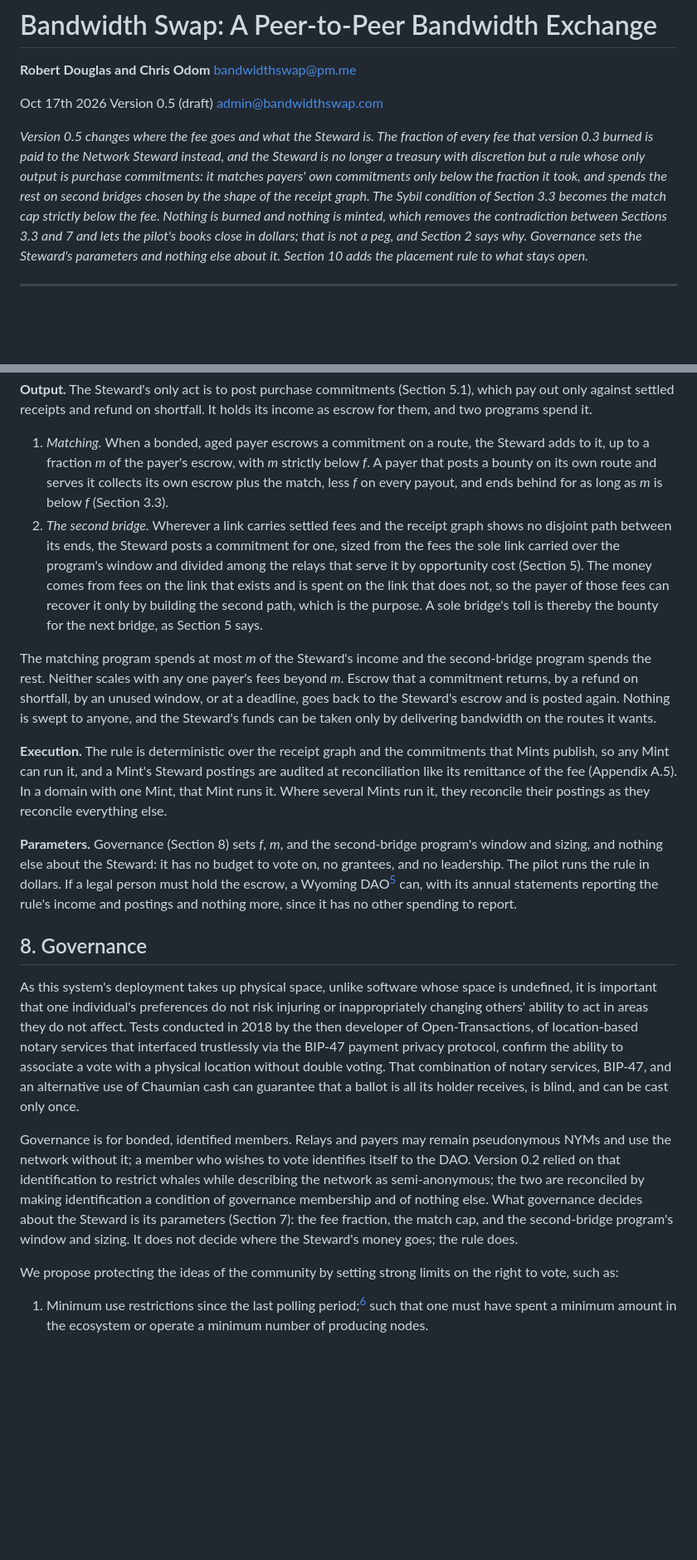
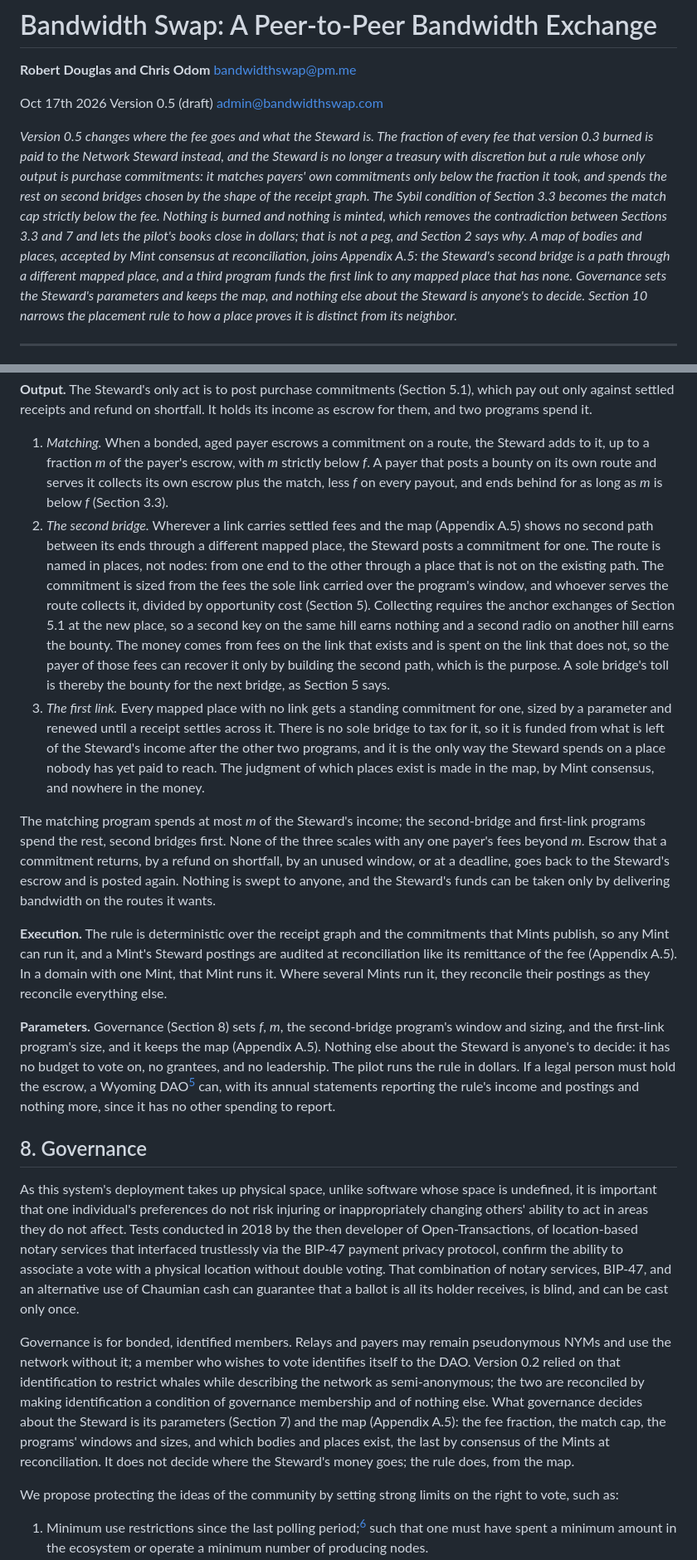
Before and after one commit to bandwidthswap/bandwidthswap.github.io, a Markdown page: paper/BANDWIDTH-whitepaper-v0.5.md, 2 parts joined by grey strips. Shown at 83% size. Drawn GitHub-style; blank space fills up the shorter version.

Commit message:
Whitepaper v0.5 draft: the map
Appendix A.5 gets a registry of bodies and places, each accepted by
Mint consensus at reconciliation, with orbital elements for light times
and contact plans and an anchor with its medium and range class for a
place. The Steward's second-bridge program is restated in places: a
route through a mapped place not on the existing path, collected only
with the anchor exchanges of Section 5.1 there, so a second key on the
same hill earns nothing. A third program funds the first link to any
mapped place that has none, sized by a parameter. Governance keeps the
map and the parameters and nothing else about the Steward. Section 10's
placement item narrows to how a place proves it is distinct from its
neighbor. Still unpublished.

Co-Authored-By: Claude Fable 5.1 <noreply@anthropic.com>

```diff
--- a/paper/BANDWIDTH-whitepaper-v0.5.md
+++ b/paper/BANDWIDTH-whitepaper-v0.5.md
@@ -7,7 +7,7 @@ Oct 17th 2026
 Version 0.5 (draft)
 admin@bandwidthswap.com
 
-*Version 0.5 changes where the fee goes and what the Steward is. The fraction of every fee that version 0.3 burned is paid to the Network Steward instead, and the Steward is no longer a treasury with discretion but a rule whose only output is purchase commitments: it matches payers' own commitments only below the fraction it took, and spends the rest on second bridges chosen by the shape of the receipt graph. The Sybil condition of Section 3.3 becomes the match cap strictly below the fee. Nothing is burned and nothing is minted, which removes the contradiction between Sections 3.3 and 7 and lets the pilot's books close in dollars; that is not a peg, and Section 2 says why. Governance sets the Steward's parameters and nothing else about it. Section 10 adds the placement rule to what stays open.*
+*Version 0.5 changes where the fee goes and what the Steward is. The fraction of every fee that version 0.3 burned is paid to the Network Steward instead, and the Steward is no longer a treasury with discretion but a rule whose only output is purchase commitments: it matches payers' own commitments only below the fraction it took, and spends the rest on second bridges chosen by the shape of the receipt graph. The Sybil condition of Section 3.3 becomes the match cap strictly below the fee. Nothing is burned and nothing is minted, which removes the contradiction between Sections 3.3 and 7 and lets the pilot's books close in dollars; that is not a peg, and Section 2 says why. A map of bodies and places, accepted by Mint consensus at reconciliation, joins Appendix A.5: the Steward's second bridge is a path through a different mapped place, and a third program funds the first link to any mapped place that has none. Governance sets the Steward's parameters and keeps the map, and nothing else about the Steward is anyone's to decide. Section 10 narrows the placement rule to how a place proves it is distinct from its neighbor.*
 
 ---
 
@@ -188,19 +188,20 @@ The Network Steward is a rule, not a party. Version 0.2 made it a DAO with a tre
 **Output.** The Steward's only act is to post purchase commitments (Section 5.1), which pay out only against settled receipts and refund on shortfall. It holds its income as escrow for them, and two programs spend it.
 
 1. *Matching.* When a bonded, aged payer escrows a commitment on a route, the Steward adds to it, up to a fraction *m* of the payer's escrow, with *m* strictly below *f*. A payer that posts a bounty on its own route and serves it collects its own escrow plus the match, less *f* on every payout, and ends behind for as long as *m* is below *f* (Section 3.3).
-2. *The second bridge.* Wherever a link carries settled fees and the receipt graph shows no disjoint path between its ends, the Steward posts a commitment for one, sized from the fees the sole link carried over the program's window and divided among the relays that serve it by opportunity cost (Section 5). The money comes from fees on the link that exists and is spent on the link that does not, so the payer of those fees can recover it only by building the second path, which is the purpose. A sole bridge's toll is thereby the bounty for the next bridge, as Section 5 says.
+2. *The second bridge.* Wherever a link carries settled fees and the map (Appendix A.5) shows no second path between its ends through a different mapped place, the Steward posts a commitment for one. The route is named in places, not nodes: from one end to the other through a place that is not on the existing path. The commitment is sized from the fees the sole link carried over the program's window, and whoever serves the route collects it, divided by opportunity cost (Section 5). Collecting requires the anchor exchanges of Section 5.1 at the new place, so a second key on the same hill earns nothing and a second radio on another hill earns the bounty. The money comes from fees on the link that exists and is spent on the link that does not, so the payer of those fees can recover it only by building the second path, which is the purpose. A sole bridge's toll is thereby the bounty for the next bridge, as Section 5 says.
+3. *The first link.* Every mapped place with no link gets a standing commitment for one, sized by a parameter and renewed until a receipt settles across it. There is no sole bridge to tax for it, so it is funded from what is left of the Steward's income after the other two programs, and it is the only way the Steward spends on a place nobody has yet paid to reach. The judgment of which places exist is made in the map, by Mint consensus, and nowhere in the money.
 
-The matching program spends at most *m* of the Steward's income and the second-bridge program spends the rest. Neither scales with any one payer's fees beyond *m*. Escrow that a commitment returns, by a refund on shortfall, by an unused window, or at a deadline, goes back to the Steward's escrow and is posted again. Nothing is swept to anyone, and the Steward's funds can be taken only by delivering bandwidth on the routes it wants.
+The matching program spends at most *m* of the Steward's income; the second-bridge and first-link programs spend the rest, second bridges first. None of the three scales with any one payer's fees beyond *m*. Escrow that a commitment returns, by a refund on shortfall, by an unused window, or at a deadline, goes back to the Steward's escrow and is posted again. Nothing is swept to anyone, and the Steward's funds can be taken only by delivering bandwidth on the routes it wants.
 
 **Execution.** The rule is deterministic over the receipt graph and the commitments that Mints publish, so any Mint can run it, and a Mint's Steward postings are audited at reconciliation like its remittance of the fee (Appendix A.5). In a domain with one Mint, that Mint runs it. Where several Mints run it, they reconcile their postings as they reconcile everything else.
 
-**Parameters.** Governance (Section 8) sets *f*, *m*, and the second-bridge program's window and sizing, and nothing else about the Steward: it has no budget to vote on, no grantees, and no leadership. The pilot runs the rule in dollars. If a legal person must hold the escrow, a Wyoming DAO[^RD6] can, with its annual statements reporting the rule's income and postings and nothing more, since it has no other spending to report.
+**Parameters.** Governance (Section 8) sets *f*, *m*, the second-bridge program's window and sizing, and the first-link program's size, and it keeps the map (Appendix A.5). Nothing else about the Steward is anyone's to decide: it has no budget to vote on, no grantees, and no leadership. The pilot runs the rule in dollars. If a legal person must hold the escrow, a Wyoming DAO[^RD6] can, with its annual statements reporting the rule's income and postings and nothing more, since it has no other spending to report.
 
 ## 8. Governance
 
 As this system's deployment takes up physical space, unlike software whose space is undefined, it is important that one individual's preferences do not risk injuring or inappropriately changing others' ability to act in areas they do not affect. Tests conducted in 2018 by the then developer of Open-Transactions, of location-based notary services that interfaced trustlessly via the BIP-47 payment privacy protocol, confirm the ability to associate a vote with a physical location without double voting. That combination of notary services, BIP-47, and an alternative use of Chaumian cash can guarantee that a ballot is all its holder receives, is blind, and can be cast only once.
 
-Governance is for bonded, identified members. Relays and payers may remain pseudonymous NYMs and use the network without it; a member who wishes to vote identifies itself to the DAO. Version 0.2 relied on that identification to restrict whales while describing the network as semi-anonymous; the two are reconciled by making identification a condition of governance membership and of nothing else. What governance decides about the Steward is its parameters (Section 7): the fee fraction, the match cap, and the second-bridge program's window and sizing. It does not decide where the Steward's money goes; the rule does.
+Governance is for bonded, identified members. Relays and payers may remain pseudonymous NYMs and use the network without it; a member who wishes to vote identifies itself to the DAO. Version 0.2 relied on that identification to restrict whales while describing the network as semi-anonymous; the two are reconciled by making identification a condition of governance membership and of nothing else. What governance decides about the Steward is its parameters (Section 7) and the map (Appendix A.5): the fee fraction, the match cap, the programs' windows and sizes, and which bodies and places exist, the last by consensus of the Mints at reconciliation. It does not decide where the Steward's money goes; the rule does, from the map.
 
 We propose protecting the ideas of the community by setting strong limits on the right to vote, such as:
 
```
Also changed, not shown: other parts of paper/BANDWIDTH-whitepaper-v0.5.md (+4 -2 lines), CLAUDE.md (+1 -1 lines).
